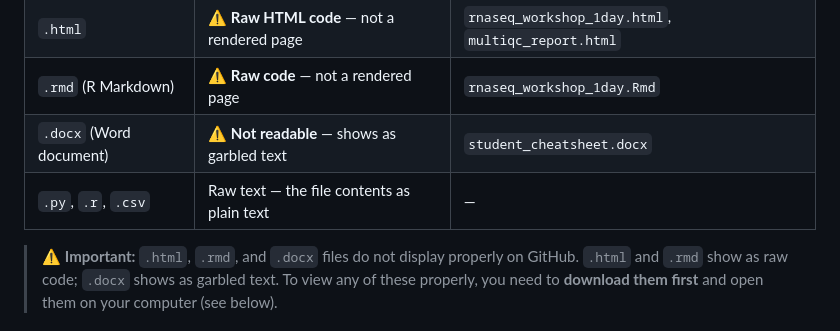
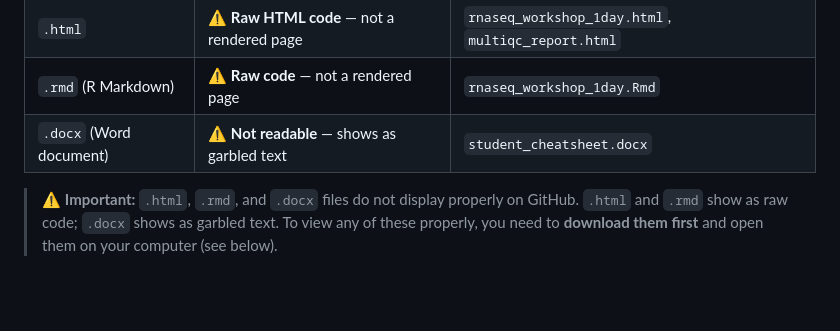
Before and after one commit to chandron/IMBB-rnaseq-workshop-1day, a Markdown page: docs/github-basics.md, the part around the change. GitHub-like rendering; blank space fills up the shorter version.

```diff
--- a/docs/github-basics.md
+++ b/docs/github-basics.md
@@ -66,7 +66,6 @@ When you click on a file, GitHub shows you a preview. What you see depends on th
 | `.html` | ⚠️ **Raw HTML code** — not a rendered page | `rnaseq_workshop_1day.html`, `multiqc_report.html` |
 | `.rmd` (R Markdown) | ⚠️ **Raw code** — not a rendered page | `rnaseq_workshop_1day.Rmd` |
 | `.docx` (Word document) | ⚠️ **Not readable** — shows as garbled text | `student_cheatsheet.docx` |
-| `.py`, `.r`, `.csv` | Raw text — the file contents as plain text | — |
 
 > ⚠️ **Important:** `.html`, `.rmd`, and `.docx` files do not display properly on GitHub. `.html` and `.rmd` show as raw code; `.docx` shows as garbled text. To view any of these properly, you need to **download them first** and open them on your computer (see below).
 
```
